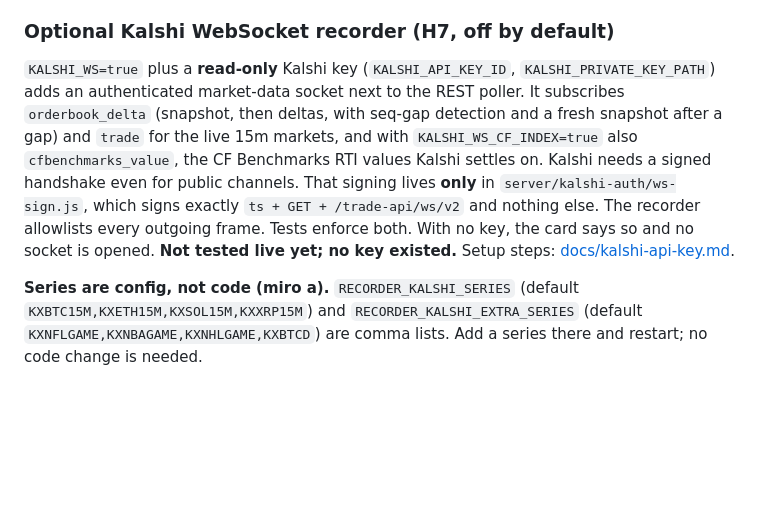
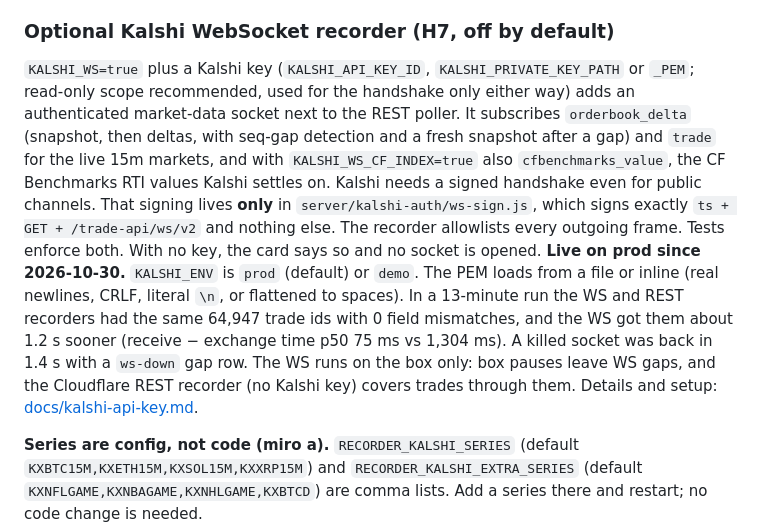
Before and after one commit to fluidcity/hawse-desk-demo, a Markdown page: README.md, the part around the change. GitHub-like rendering; blank space fills up the shorter version.

Commit message:
[GrokBot-poder] Kalshi WS: docs for live prod status, parity and latency numbers
Built-by: GrokBot-poder

```diff
--- a/README.md
+++ b/README.md
@@ -593,14 +593,19 @@ Anything else gets 403. `test/storage.test.js` covers the bars, validation, prun
 the guard.
 
 ### Optional Kalshi WebSocket recorder (H7, off by default)
-`KALSHI_WS=true` plus a **read-only** Kalshi key (`KALSHI_API_KEY_ID`, `KALSHI_PRIVATE_KEY_PATH`) adds an
+`KALSHI_WS=true` plus a Kalshi key (`KALSHI_API_KEY_ID`, `KALSHI_PRIVATE_KEY_PATH` or `_PEM`; read-only scope recommended, used for the handshake only either way) adds an
 authenticated market-data socket next to the REST poller. It subscribes `orderbook_delta` (snapshot, then deltas,
 with seq-gap detection and a fresh snapshot after a gap) and `trade` for the live 15m markets, and with
 `KALSHI_WS_CF_INDEX=true` also `cfbenchmarks_value`, the CF Benchmarks RTI values Kalshi settles on.
 Kalshi needs a signed handshake even for public channels. That signing lives **only** in
 `server/kalshi-auth/ws-sign.js`, which signs exactly `ts + GET + /trade-api/ws/v2` and nothing else. The recorder
 allowlists every outgoing frame. Tests enforce both. With no key, the card says so and no socket is opened.
-**Not tested live yet; no key existed.** Setup steps: [docs/kalshi-api-key.md](docs/kalshi-api-key.md).
+**Live on prod since 2026-10-30.** `KALSHI_ENV` is `prod` (default) or `demo`. The PEM loads from a file or inline
+(real newlines, CRLF, literal `\n`, or flattened to spaces). In a 13-minute run the WS and REST recorders had the same
+64,947 trade ids with 0 field mismatches, and the WS got them about 1.2 s sooner (receive − exchange time p50 75 ms vs
+1,304 ms). A killed socket was back in 1.4 s with a `ws-down` gap row. The WS runs on the box only: box pauses leave WS
+gaps, and the Cloudflare REST recorder (no Kalshi key) covers trades through them. Details and setup:
+[docs/kalshi-api-key.md](docs/kalshi-api-key.md).
 
 **Series are config, not code (miro a).** `RECORDER_KALSHI_SERIES` (default `KXBTC15M,KXETH15M,KXSOL15M,KXXRP15M`) and
 `RECORDER_KALSHI_EXTRA_SERIES` (default `KXNFLGAME,KXNBAGAME,KXNHLGAME,KXBTCD`) are comma lists. Add a series there and
```
Also changed, not shown: docs/kalshi-api-key.md (+34 -7 lines).
